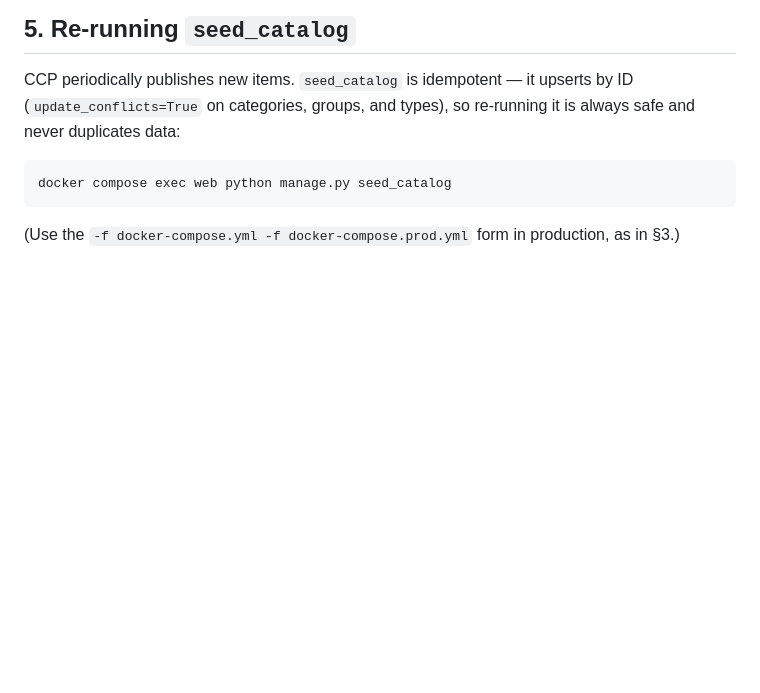
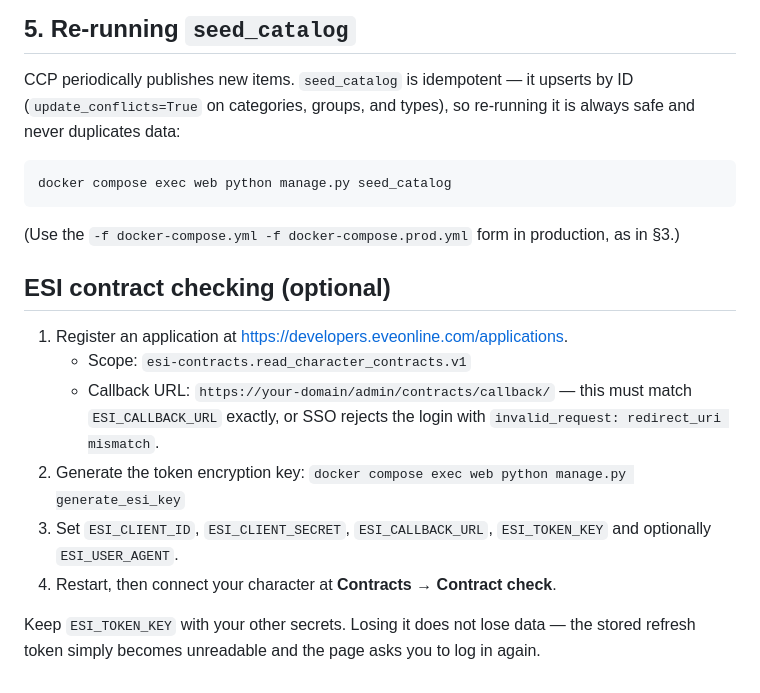
Before and after one commit to quagtus/eve-buyback, a Markdown page: docs/DEPLOYMENT.md, the part around the change. Rendered like a GitHub page; blank space fills up the shorter version.

```diff
--- a/docs/DEPLOYMENT.md
+++ b/docs/DEPLOYMENT.md
@@ -133,3 +133,20 @@ docker compose exec web python manage.py seed_catalog
 
 (Use the `-f docker-compose.yml -f docker-compose.prod.yml` form in
 production, as in §3.)
+
+## ESI contract checking (optional)
+
+1. Register an application at <https://developers.eveonline.com/applications>.
+   - Scope: `esi-contracts.read_character_contracts.v1`
+   - Callback URL: `https://your-domain/admin/contracts/callback/` — this must
+     match `ESI_CALLBACK_URL` exactly, or SSO rejects the login with
+     `invalid_request: redirect_uri mismatch`.
+2. Generate the token encryption key:
+   `docker compose exec web python manage.py generate_esi_key`
+3. Set `ESI_CLIENT_ID`, `ESI_CLIENT_SECRET`, `ESI_CALLBACK_URL`, `ESI_TOKEN_KEY`
+   and optionally `ESI_USER_AGENT`.
+4. Restart, then connect your character at **Contracts → Contract check**.
+
+Keep `ESI_TOKEN_KEY` with your other secrets. Losing it does not lose data — the
+stored refresh token simply becomes unreadable and the page asks you to log in
+again.
```
Also changed, not shown: README.md (+12 -0 lines), docs/design/architecture.md (+11 -0 lines).
